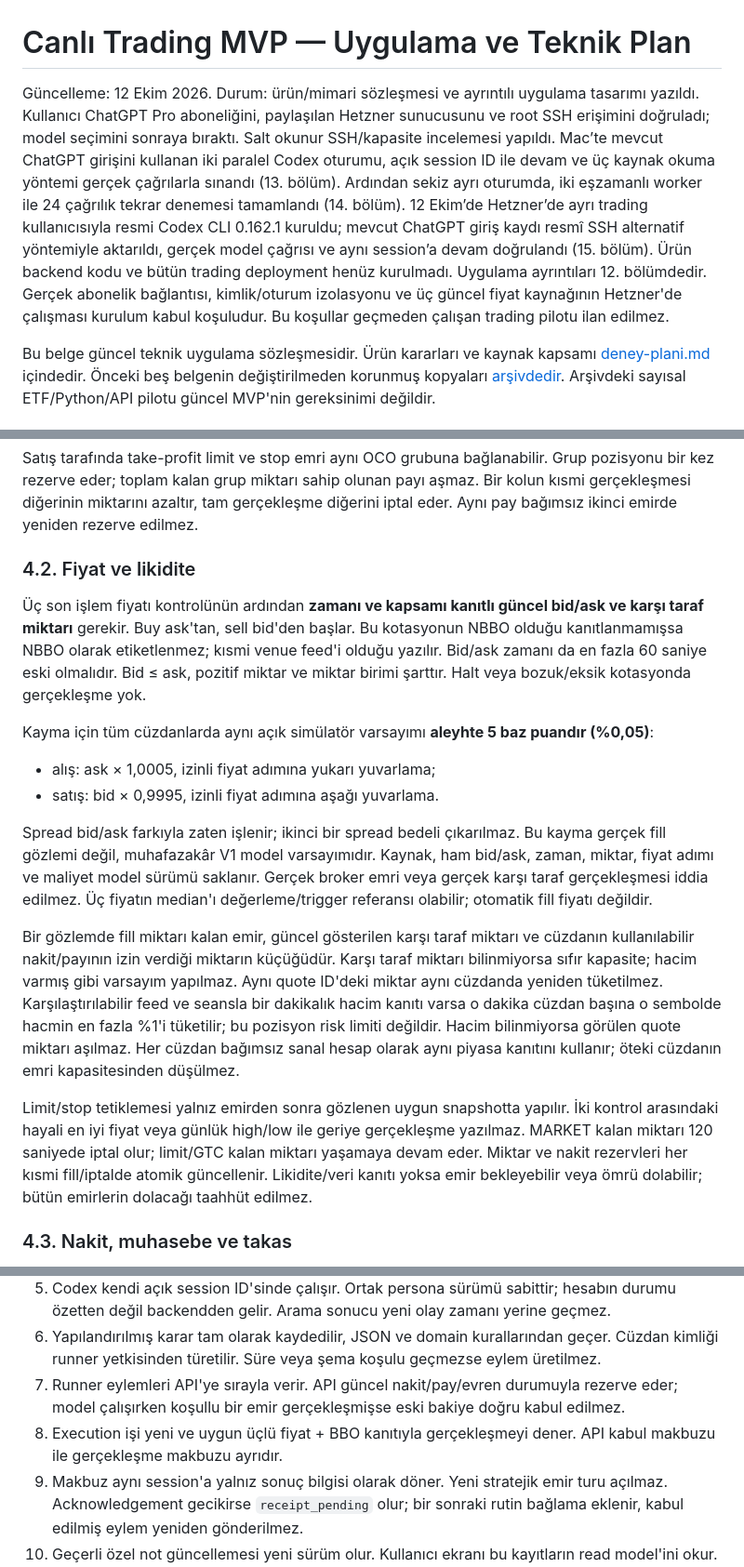
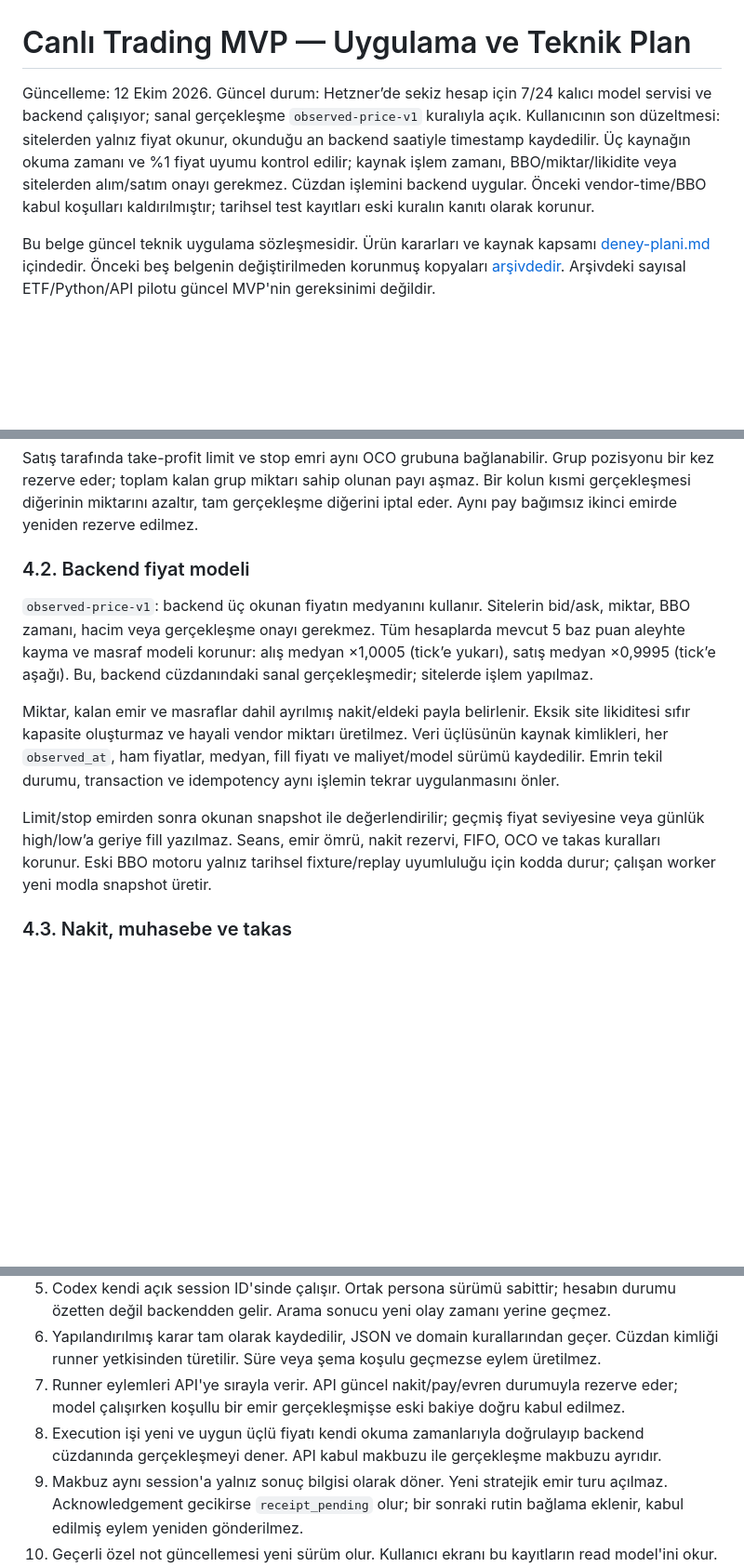
Before and after one commit to caglarkc/trading, a Markdown page: MVP-TEKNIK-PLAN.md, 3 parts joined by grey strips. Shown at 93% size. GitHub-like rendering; blank space fills up the shorter version.

```diff
--- a/MVP-TEKNIK-PLAN.md
+++ b/MVP-TEKNIK-PLAN.md
@@ -1,6 +1,6 @@
 # Canlı Trading MVP — Uygulama ve Teknik Plan
 
-Güncelleme: 12 Ekim 2026. Durum: ürün/mimari sözleşmesi ve ayrıntılı uygulama tasarımı yazıldı. Kullanıcı ChatGPT Pro aboneliğini, paylaşılan Hetzner sunucusunu ve root SSH erişimini doğruladı; model seçimini sonraya bıraktı. Salt okunur SSH/kapasite incelemesi yapıldı. Mac’te mevcut ChatGPT girişini kullanan iki paralel Codex oturumu, açık session ID ile devam ve üç kaynak okuma yöntemi gerçek çağrılarla sınandı (13. bölüm). Ardından sekiz ayrı oturumda, iki eşzamanlı worker ile 24 çağrılık tekrar denemesi tamamlandı (14. bölüm). 12 Ekim’de Hetzner’de ayrı trading kullanıcısıyla resmi Codex CLI 0.162.1 kuruldu; mevcut ChatGPT giriş kaydı resmî SSH alternatif yöntemiyle aktarıldı, gerçek model çağrısı ve aynı session’a devam doğrulandı (15. bölüm). Ürün backend kodu ve bütün trading deployment henüz kurulmadı. Uygulama ayrıntıları 12. bölümdedir. Gerçek abonelik bağlantısı, kimlik/oturum izolasyonu ve üç güncel fiyat kaynağının Hetzner'de çalışması kurulum kabul koşuludur. Bu koşullar geçmeden çalışan trading pilotu ilan edilmez.
+Güncelleme: 12 Ekim 2026. Güncel durum: Hetzner’de sekiz hesap için 7/24 kalıcı model servisi ve backend çalışıyor; sanal gerçekleşme `observed-price-v1` kuralıyla açık. Kullanıcının son düzeltmesi: sitelerden yalnız fiyat okunur, okunduğu an backend saatiyle timestamp kaydedilir. Üç kaynağın okuma zamanı ve %1 fiyat uyumu kontrol edilir; kaynak işlem zamanı, BBO/miktar/likidite veya sitelerden alım/satım onayı gerekmez. Cüzdan işlemini backend uygular. Önceki vendor-time/BBO kabul koşulları kaldırılmıştır; tarihsel test kayıtları eski kuralın kanıtı olarak korunur.
 
 Bu belge güncel teknik uygulama sözleşmesidir. Ürün kararları ve kaynak kapsamı [deney-plani.md](research/deney-plani.md) içindedir. Önceki beş belgenin değiştirilmeden korunmuş kopyaları [arşivdedir](research/archive-2026-10-08/MVP-TEKNIK-PLAN.md). Arşivdeki sayısal ETF/Python/API pilotu güncel MVP'nin gereksinimi değildir.
 
@@ -133,19 +125,13 @@ DAY normal seans kapanışında sona erer. GTC broker simülasyonu tercihi olara
 
 Satış tarafında take-profit limit ve stop emri aynı OCO grubuna bağlanabilir. Grup pozisyonu bir kez rezerve eder; toplam kalan grup miktarı sahip olunan payı aşmaz. Bir kolun kısmi gerçekleşmesi diğerinin miktarını azaltır, tam gerçekleşme diğerini iptal eder. Aynı pay bağımsız ikinci emirde yeniden rezerve edilmez.
 
-### 4.2. Fiyat ve likidite
+### 4.2. Backend fiyat modeli
 
-Üç son işlem fiyatı kontrolünün ardından **zamanı ve kapsamı kanıtlı güncel bid/ask ve karşı taraf miktarı** gerekir. Buy ask'tan, sell bid'den başlar. Bu kotasyonun NBBO olduğu kanıtlanmamışsa NBBO olarak etiketlenmez; kısmi venue feed'i olduğu yazılır. Bid/ask zamanı da en fazla 60 saniye eski olmalıdır. Bid ≤ ask, pozitif miktar ve miktar birimi şarttır. Halt veya bozuk/eksik kotasyonda gerçekleşme yok.
+`observed-price-v1`: backend üç okunan fiyatın medyanını kullanır. Sitelerin bid/ask, miktar, BBO zamanı, hacim veya gerçekleşme onayı gerekmez. Tüm hesaplarda mevcut 5 baz puan aleyhte kayma ve masraf modeli korunur: alış medyan ×1,0005 (tick’e yukarı), satış medyan ×0,9995 (tick’e aşağı). Bu, backend cüzdanındaki sanal gerçekleşmedir; sitelerde işlem yapılmaz.
 
-Kayma için tüm cüzdanlarda aynı açık simülatör varsayımı **aleyhte 5 baz puandır (%0,05)**:
-- alış: ask × 1,0005, izinli fiyat adımına yukarı yuvarlama;
-- satış: bid × 0,9995, izinli fiyat adımına aşağı yuvarlama.
+Miktar, kalan emir ve masraflar dahil ayrılmış nakit/eldeki payla belirlenir. Eksik site likiditesi sıfır kapasite oluşturmaz ve hayali vendor miktarı üretilmez. Veri üçlüsünün kaynak kimlikleri, her `observed_at`, ham fiyatlar, medyan, fill fiyatı ve maliyet/model sürümü kaydedilir. Emrin tekil durumu, transaction ve idempotency aynı işlemin tekrar uygulanmasını önler.
 
-Spread bid/ask farkıyla zaten işlenir; ikinci bir spread bedeli çıkarılmaz. Bu kayma gerçek fill gözlemi değil, muhafazakâr V1 model varsayımıdır. Kaynak, ham bid/ask, zaman, miktar, fiyat adımı ve maliyet model sürümü saklanır. Gerçek broker emri veya gerçek karşı taraf gerçekleşmesi iddia edilmez. Üç fiyatın median'ı değerleme/trigger referansı olabilir; otomatik fill fiyatı değildir.
-
-Bir gözlemde fill miktarı kalan emir, güncel gösterilen karşı taraf miktarı ve cüzdanın kullanılabilir nakit/payının izin verdiği miktarın küçüğüdür. Karşı taraf miktarı bilinmiyorsa sıfır kapasite; hacim varmış gibi varsayım yapılmaz. Aynı quote ID'deki miktar aynı cüzdanda yeniden tüketilmez. Karşılaştırılabilir feed ve seansla bir dakikalık hacim kanıtı varsa o dakika cüzdan başına o sembolde hacmin en fazla %1'i tüketilir; bu pozisyon risk limiti değildir. Hacim bilinmiyorsa görülen quote miktarı aşılmaz. Her cüzdan bağımsız sanal hesap olarak aynı piyasa kanıtını kullanır; öteki cüzdanın emri kapasitesinden düşülmez.
-
-Limit/stop tetiklemesi yalnız emirden sonra gözlenen uygun snapshotta yapılır. İki kontrol arasındaki hayali en iyi fiyat veya günlük high/low ile geriye gerçekleşme yazılmaz. MARKET kalan miktarı 120 saniyede iptal olur; limit/GTC kalan miktarı yaşamaya devam eder. Miktar ve nakit rezervleri her kısmi fill/iptalde atomik güncellenir. Likidite/veri kanıtı yoksa emir bekleyebilir veya ömrü dolabilir; bütün emirlerin dolacağı taahhüt edilmez.
+Limit/stop emirden sonra okunan snapshot ile değerlendirilir; geçmiş fiyat seviyesine veya günlük high/low’a geriye fill yazılmaz. Seans, emir ömrü, nakit rezervi, FIFO, OCO ve takas kuralları korunur. Eski BBO motoru yalnız tarihsel fixture/replay uyumluluğu için kodda durur; çalışan worker yeni modla snapshot üretir.
 
 ### 4.3. Nakit, muhasebe ve takas
 
@@ -377,7 +363,7 @@ Geliştirme/staging ile çalışan pilot farklı Compose proje adı, PG veritaba
 5. Codex kendi açık session ID'sinde çalışır. Ortak persona sürümü sabittir; hesabın durumu özetten değil backendden gelir. Arama sonucu yeni olay zamanı yerine geçmez.
 6. Yapılandırılmış karar tam olarak kaydedilir, JSON ve domain kurallarından geçer. Cüzdan kimliği runner yetkisinden türetilir. Süre veya şema koşulu geçmezse eylem üretilmez.
 7. Runner eylemleri API'ye sırayla verir. API güncel nakit/pay/evren durumuyla rezerve eder; model çalışırken koşullu bir emir gerçekleşmişse eski bakiye doğru kabul edilmez.
-8. Execution işi yeni ve uygun üçlü fiyat + BBO kanıtıyla gerçekleşmeyi dener. API kabul makbuzu ile gerçekleşme makbuzu ayrıdır.
+8. Execution işi yeni ve uygun üçlü fiyatı kendi okuma zamanlarıyla doğrulayıp backend cüzdanında gerçekleşmeyi dener. API kabul makbuzu ile gerçekleşme makbuzu ayrıdır.
 9. Makbuz aynı session'a yalnız sonuç bilgisi olarak döner. Yeni stratejik emir turu açılmaz. Acknowledgement gecikirse `receipt_pending` olur; bir sonraki rutin bağlama eklenir, kabul edilmiş eylem yeniden gönderilmez.
 10. Geçerli özel not güncellemesi yeni sürüm olur. Kullanıcı ekranı bu kayıtların read model'ini okur. Diğer cüzdanın kararı/öğrenmesi bağlama katılmaz.
 
```
Also changed, not shown: other parts of MVP-TEKNIK-PLAN.md (+30 -20 lines).
